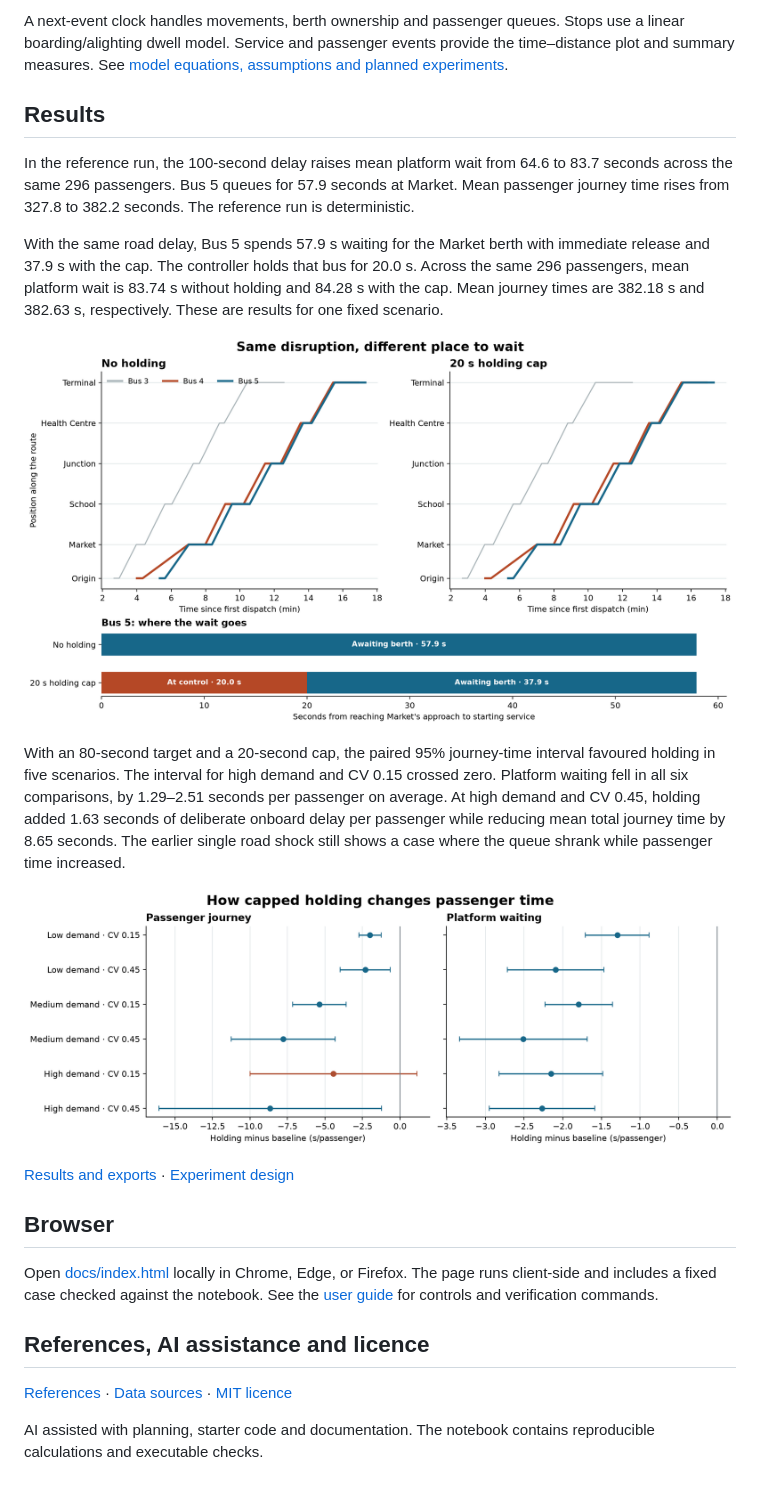
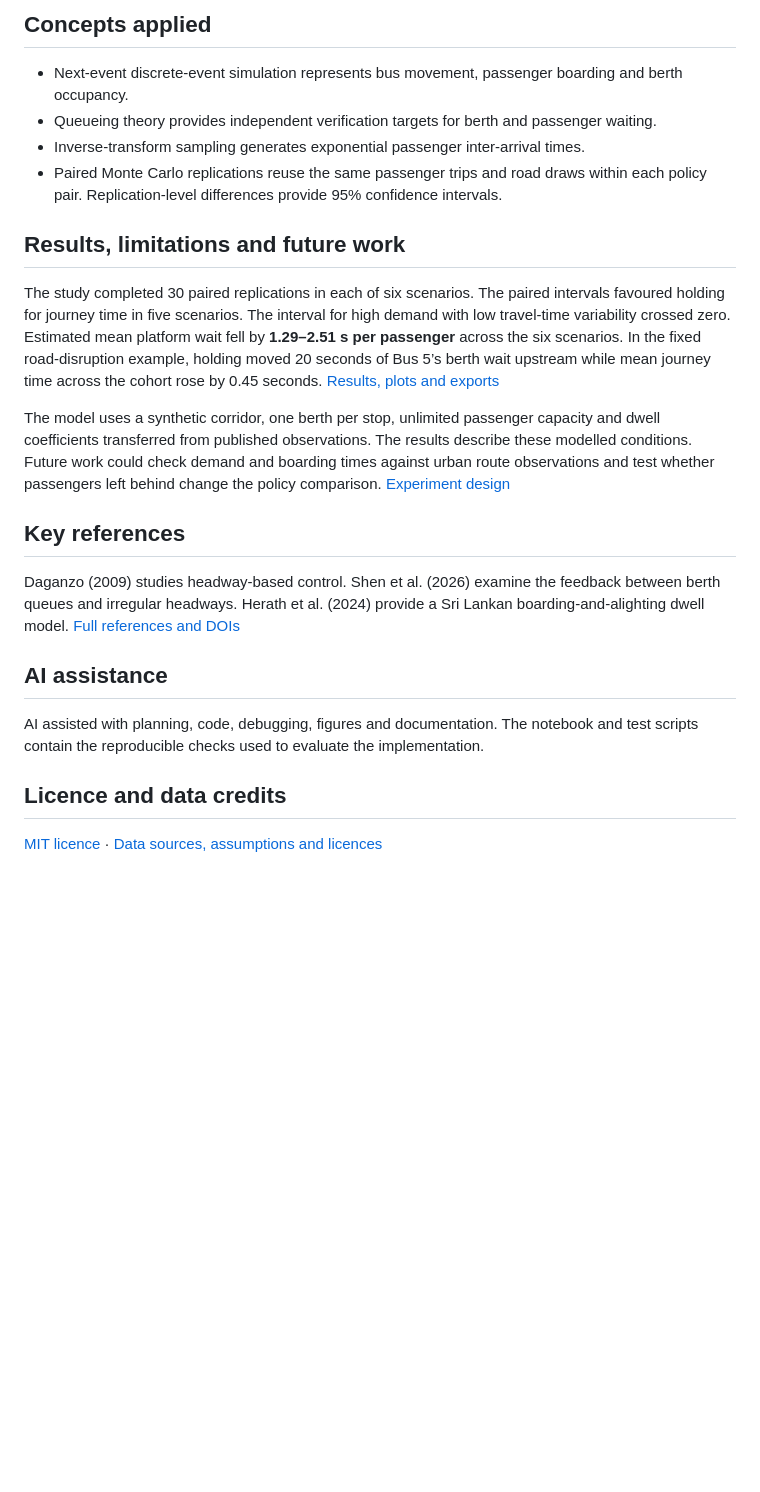
Before and after one commit to amri0faz31/bus-corridor-simulator, a Markdown page: README.md, the part around one of its changes. Drawn GitHub-style; blank space fills up the shorter version.

```diff
--- a/README.md
+++ b/README.md
@@ -26,26 +36,25 @@ The one-berth fixture checks a 20-second bus wait and FIFO ordering when a berth
 
-A next-event clock handles movements, berth ownership and passenger queues. Stops use a linear boarding/alighting dwell model. Service and passenger events provide the time–distance plot and summary measures. See [model equations, assumptions and planned experiments](THEORY.md).
+## Concepts applied
 
-## Results
+- Next-event discrete-event simulation represents bus movement, passenger boarding and berth occupancy.
+- Queueing theory provides independent verification targets for berth and passenger waiting.
+- Inverse-transform sampling generates exponential passenger inter-arrival times.
+- Paired Monte Carlo replications reuse the same passenger trips and road draws within each policy pair. Replication-level differences provide 95% confidence intervals.
 
-In the reference run, the 100-second delay raises mean platform wait from 64.6 to 83.7 seconds across the same 296 passengers. Bus 5 queues for 57.9 seconds at Market. Mean passenger journey time rises from 327.8 to 382.2 seconds. The reference run is deterministic.
+## Results, limitations and future work
 
-With the same road delay, Bus 5 spends 57.9 s waiting for the Market berth with immediate release and 37.9 s with the cap. The controller holds that bus for 20.0 s. Across the same 296 passengers, mean platform wait is 83.74 s without holding and 84.28 s with the cap. Mean journey times are 382.18 s and 382.63 s, respectively. These are results for one fixed scenario.
+The study completed 30 paired replications in each of six scenarios. The paired intervals favoured holding for journey time in five scenarios. The interval for high demand with low travel-time variability crossed zero. Estimated mean platform wait fell by **1.29–2.51 s per passenger** across the six scenarios. In the fixed road-disruption example, holding moved 20 seconds of Bus 5’s berth wait upstream while mean journey time across the cohort rose by 0.45 seconds. [Results, plots and exports](RESULTS.md)
 
-![Capped holding comparison under the same road disruption](figures/holding-comparison.png)
+The model uses a synthetic corridor, one berth per stop, unlimited passenger capacity and dwell coefficients transferred from published observations. The results describe these modelled conditions. Future work could check demand and boarding times against urban route observations and test whether passengers left behind change the policy comparison. [Experiment design](EXPERIMENT_PLAN.md)
 
-With an 80-second target and a 20-second cap, the paired 95% journey-time interval favoured holding in five scenarios. The interval for high demand and CV 0.15 crossed zero. Platform waiting fell in all six comparisons, by 1.29–2.51 seconds per passenger on average. At high demand and CV 0.45, holding added 1.63 seconds of deliberate onboard delay per passenger while reducing mean total journey time by 8.65 seconds. The earlier single road shock still shows a case where the queue shrank while passenger time increased.
+## Key references
 
-![Paired effects and confidence intervals](figures/paired-policy-effects.png)
+Daganzo (2009) studies headway-based control. Shen et al. (2026) examine the feedback between berth queues and irregular headways. Herath et al. (2024) provide a Sri Lankan boarding-and-alighting dwell model. [Full references and DOIs](REFERENCES.md)
 
-[Results and exports](RESULTS.md) · [Experiment design](EXPERIMENT_PLAN.md)
+## AI assistance
 
-## Browser
+AI assisted with planning, code, debugging, figures and documentation. The notebook and test scripts contain the reproducible checks used to evaluate the implementation.
 
-Open [docs/index.html](docs/index.html) locally in Chrome, Edge, or Firefox. The page runs client-side and includes a fixed case checked against the notebook. See the [user guide](USER_GUIDE.md) for controls and verification commands.
+## Licence and data credits
 
-## References, AI assistance and licence
-
-[References](REFERENCES.md) · [Data sources](data/README.md) · [MIT licence](LICENSE)
-
-AI assisted with planning, starter code and documentation. The notebook contains reproducible calculations and executable checks.
+[MIT licence](LICENSE) · [Data sources, assumptions and licences](data/README.md)
```
Also changed, not shown: other parts of README.md (+19 -9 lines), USER_GUIDE.md (+2 -0 lines), figures/analytical-verification.png (added), figures/demo-market.png (added).
